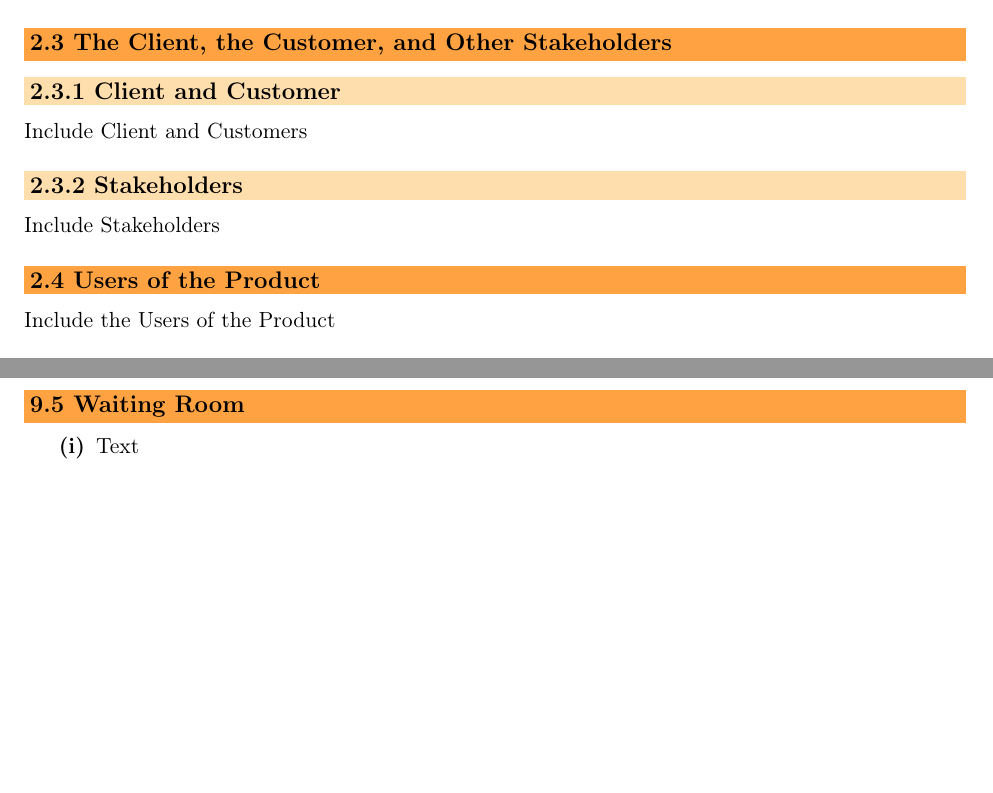
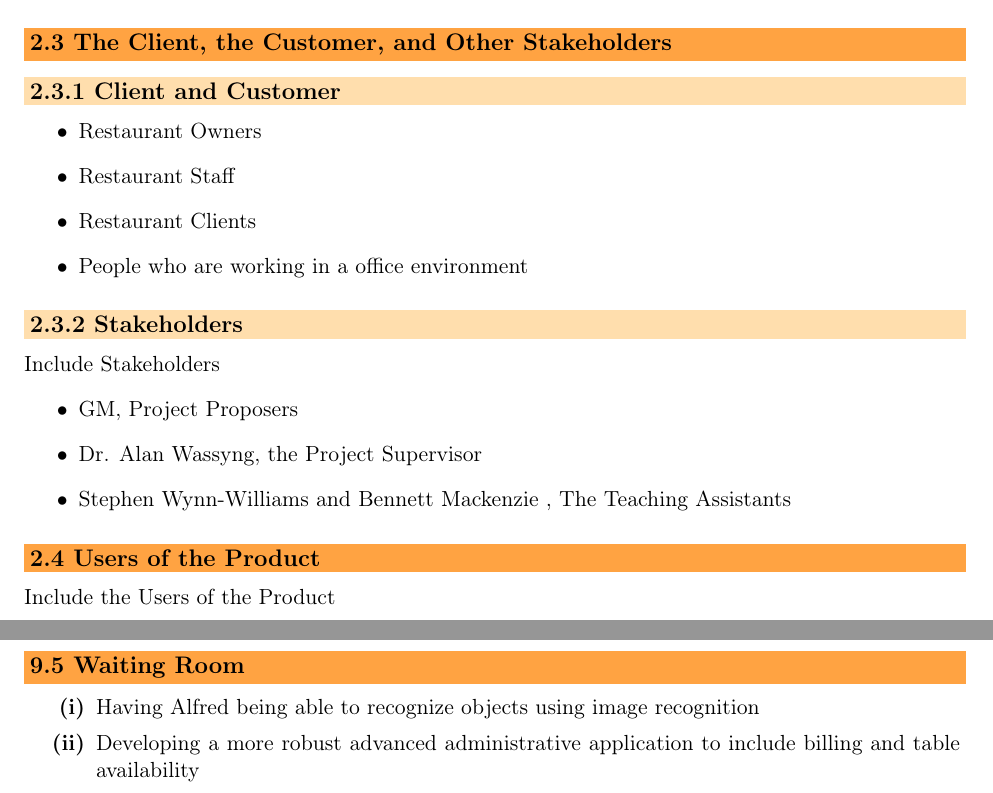
Before and after one commit to Curtis-Milo/Capstone, a LaTeX document (Documentation/Requirments/Sys_Requirements.tex): two parts of pages 4 and 12 of 12 before the commit and two parts of pages 4 and 13 of 13 after it, joined at a grey line, cut so that both start at the same text, the shorter picture padded with empty space. Compiled offline with pdfLaTeX.

Commit message:
Added stakeholders and waiting room items

```diff
--- a/Documentation/Requirments/Sys_Requirements.tex
+++ b/Documentation/Requirments/Sys_Requirements.tex
@@ -336,18 +336,22 @@ Include the Scope of the Project
 \subsection{The Client, the Customer, and Other Stakeholders}
 
 \subsubsection{Client and Customer}
-Include Client and Customers
 %	The client for this project is Shaun Marshall who is the engineering group manager at General Motors.
+	\begin{itemize}
+	\item Restaurant Owners
+	\item Restaurant Staff
+	\item Restaurant Clients
+	\item People who are working in a office environment
+\end{itemize}
 
 \subsubsection{Stakeholders}
  Include Stakeholders
 % 	The stakeholders consists of:
-% 		\begin{itemize}
-%
-% 		\item The developers and system designers of VIC
-% 		\item Dr. Alan Wassyng, the project supervisor
-% 		\item The teaching assistants of the course
-% 		\end{itemize}
+		\begin{itemize}
+ 		\item GM, Project Proposers
+ 		\item Dr. Alan Wassyng, the Project Supervisor
+ 		\item Stephen Wynn-Williams and Bennett Mackenzie , The Teaching Assistants
+		\end{itemize}
 
 % --------------------------------------------------------- Users of the Product ---------------------------------------------------------
 \subsection{Users of the Product}
@@ -964,7 +968,8 @@ The general budget for the major components are as follow:
  % ------------------------------------------------------------- Waiting Room -------------------------------------------------------------
 \subsection{Waiting Room}
 	\begin{enumerate}[label=\textbf{(\roman*)}]
-		\item Text
+		\item Having Alfred being able to recognize objects using image recognition
+		\item Developing a more robust advanced administrative application to include billing and table availability
 	    \end{enumerate}
 
 % ------------------------------------------------------ PROJECT ISSUES END ------------------------------------------------------
```
